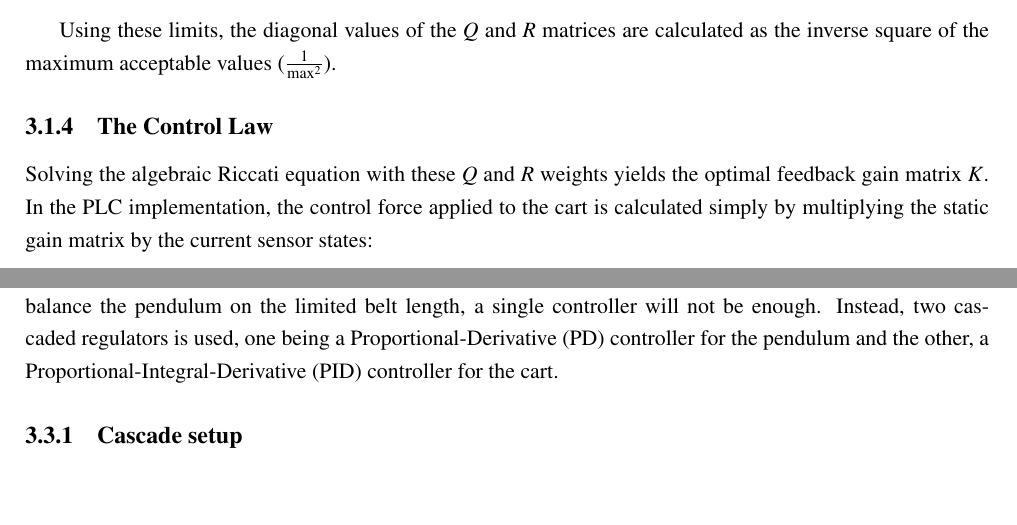
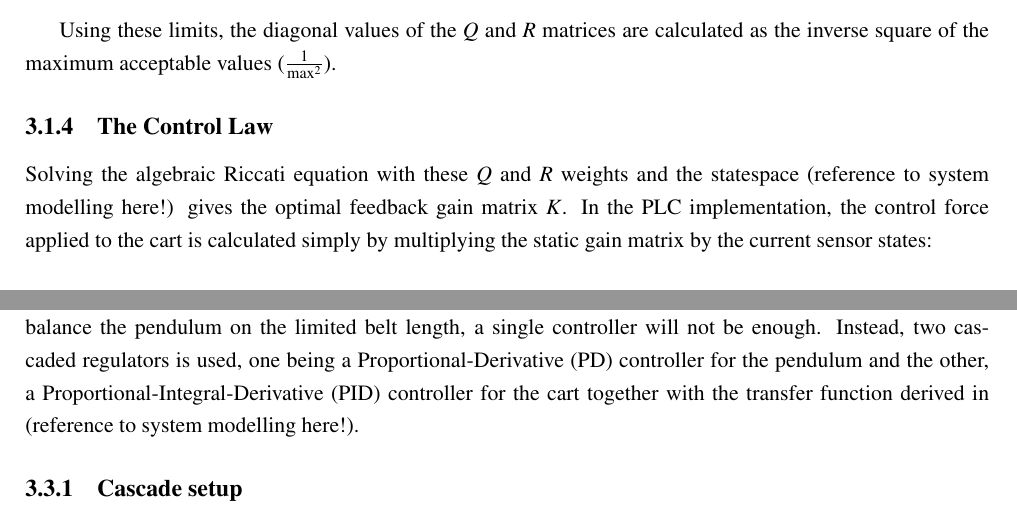
Before and after one commit to Noah091213/Semester-project-4-Inverted-pendulum, a LaTeX thesis (latexRapport4/main.tex, which reads latexRapport4/03_control_theroy.tex): two parts of pages 13 and 14 of 23, joined at a grey line, cut so that both start at the same text, the shorter picture padded with empty space. Compiled offline with pdfLaTeX.

Commit message:
added more to control theory latex

```diff
--- a/latexRapport4/03_control_theroy.tex
+++ b/latexRapport4/03_control_theroy.tex
@@ -39,7 +39,7 @@ The maximum limits defined for this system are:
 Using these limits, the diagonal values of the $Q$ and $R$ matrices are calculated as the inverse square of the maximum acceptable values ($\frac{1}{\text{max}^2}$).
 
 \subsection{The Control Law}
-Solving the algebraic Riccati equation with these $Q$ and $R$ weights yields the optimal feedback gain matrix $K$. In the PLC implementation, the control force applied to the cart is calculated simply by multiplying the static gain matrix by the current sensor states:
+Solving the algebraic Riccati equation with these $Q$ and $R$ weights and the statespace (reference to system modelling here!) gives the optimal feedback gain matrix $K$. In the PLC implementation, the control force applied to the cart is calculated simply by multiplying the static gain matrix by the current sensor states:
 
 \begin{equation}
 	\label{LQR control law}
@@ -78,7 +78,7 @@ Because the $K_i x_i$ term continuously builds up control effort as long as a th
 \subsection{Poles \& Performance For LQI}
 
 \section{Cascaded PID controller}
-While modern statespace methods like LQR are very effective for multivariable systems, classical control techniques can also be applied. Since regulating both the cart position and the pendulum position is required to balance the pendulum on the limited belt length, a single controller will not be enough. Instead, two cascaded regulators is used, one being a Proportional-Derivative (PD) controller for the pendulum and the other, a Proportional-Integral-Derivative (PID) controller for the cart.
+While modern statespace methods like LQR are very effective for multivariable systems, classical control techniques can also be applied. Since regulating both the cart position and the pendulum position is required to balance the pendulum on the limited belt length, a single controller will not be enough. Instead, two cascaded regulators is used, one being a Proportional-Derivative (PD) controller for the pendulum and the other, a Proportional-Integral-Derivative (PID) controller for the cart together with the transfer function derived in (reference to system modelling here!).
 
 \subsection{Cascade setup}
 The control system is divided into two nested feedback loops:
```
